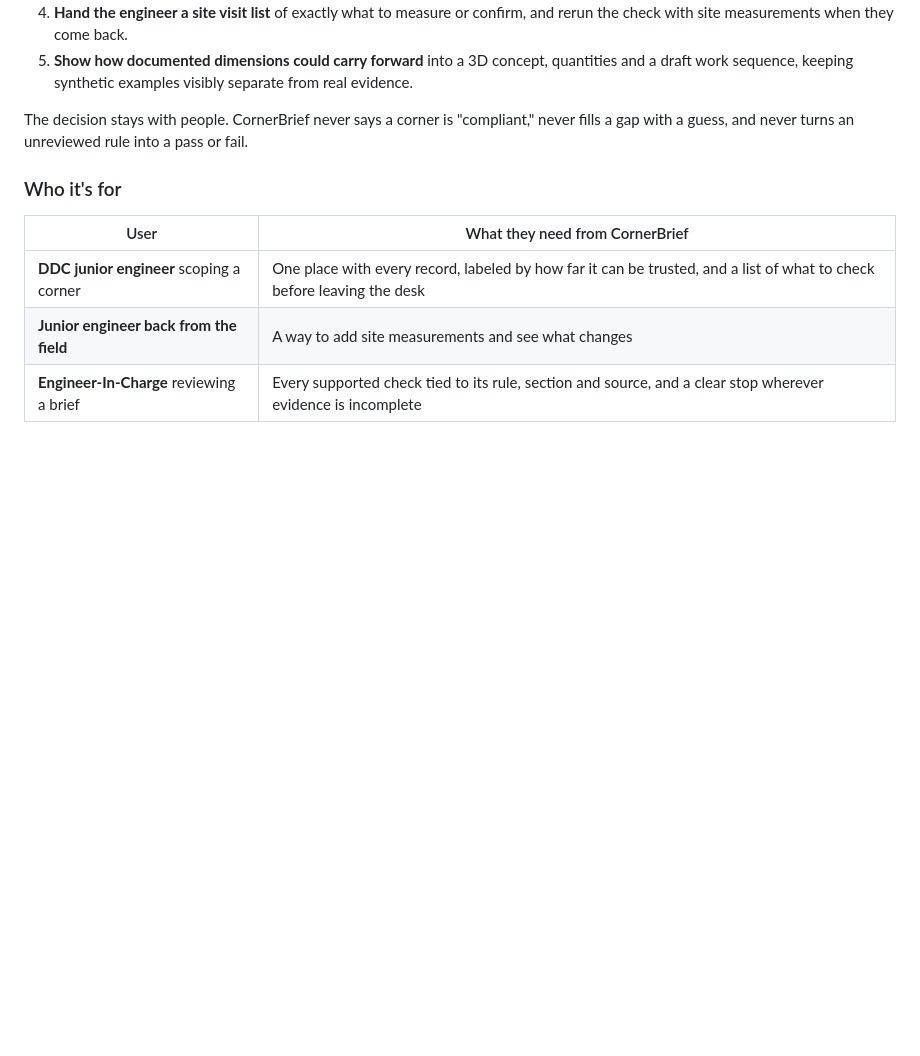
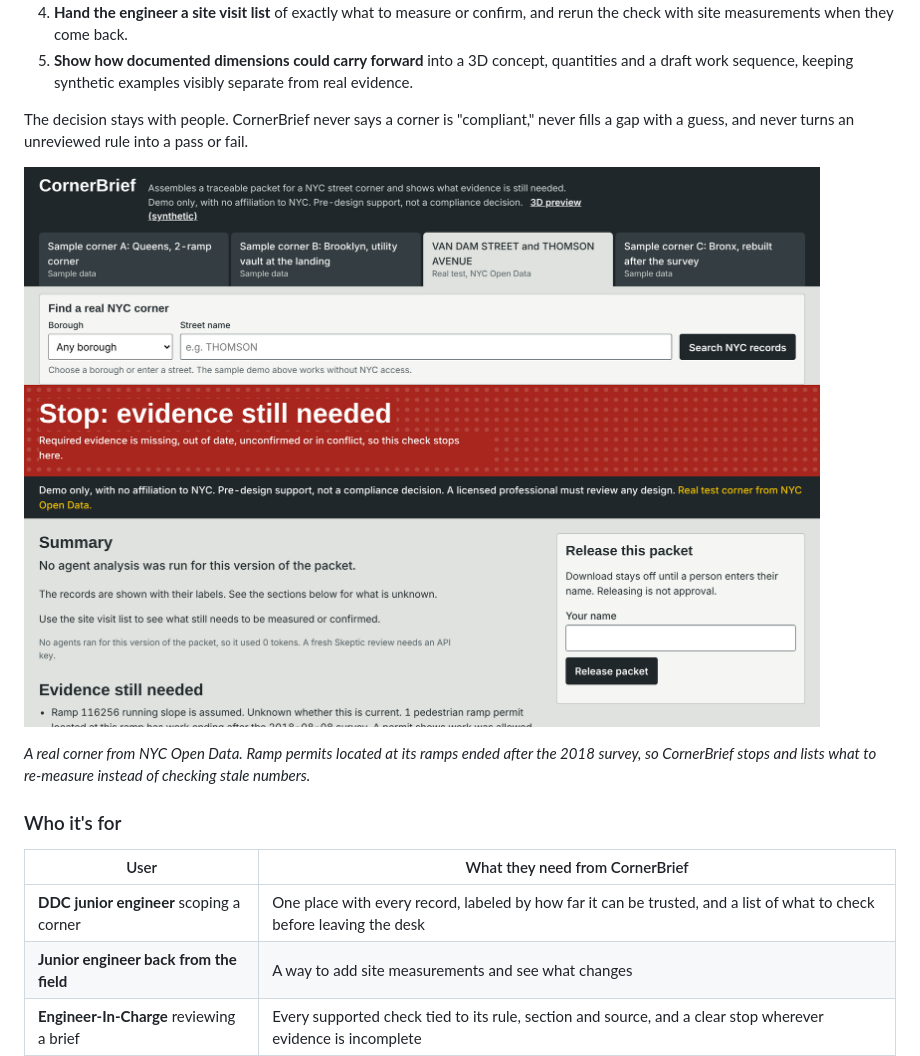
Before and after one commit to IshmamHaque1112/AbheeshuIshmam_civilengineerapp, a Markdown page: README.md, the part around one of its changes. GitHub-like rendering; pictures changed too: docs/images/app-stop-real-corner.png (added); blank space fills up the shorter version.

```diff
--- a/README.md
+++ b/README.md
@@ -29,6 +36,10 @@ CornerBrief does the groundwork in one traceable packet and is honest about what
 5. **Show how documented dimensions could carry forward** into a 3D concept, quantities and a draft work sequence, keeping synthetic examples visibly separate from real evidence.
 
 The decision stays with people. CornerBrief never says a corner is "compliant," never fills a gap with a guess, and never turns an unreviewed rule into a pass or fail.
+
+![CornerBrief showing a real NYC corner, Van Dam Street and Thomson Avenue in Queens. The packet stops with "Stop: evidence still needed" because a ramp permit's work ended after the 2018 survey.](docs/images/app-stop-real-corner.png)
+
+*A real corner from NYC Open Data. Ramp permits located at its ramps ended after the 2018 survey, so CornerBrief stops and lists what to re-measure instead of checking stale numbers.*
 
 ### Who it's for
 
```
Also changed, not shown: other parts of README.md (+11 -0 lines), docs/images/app-rule-results.png (added), docs/images/logo-dark.png (added), docs/images/logo-light.png (added).
